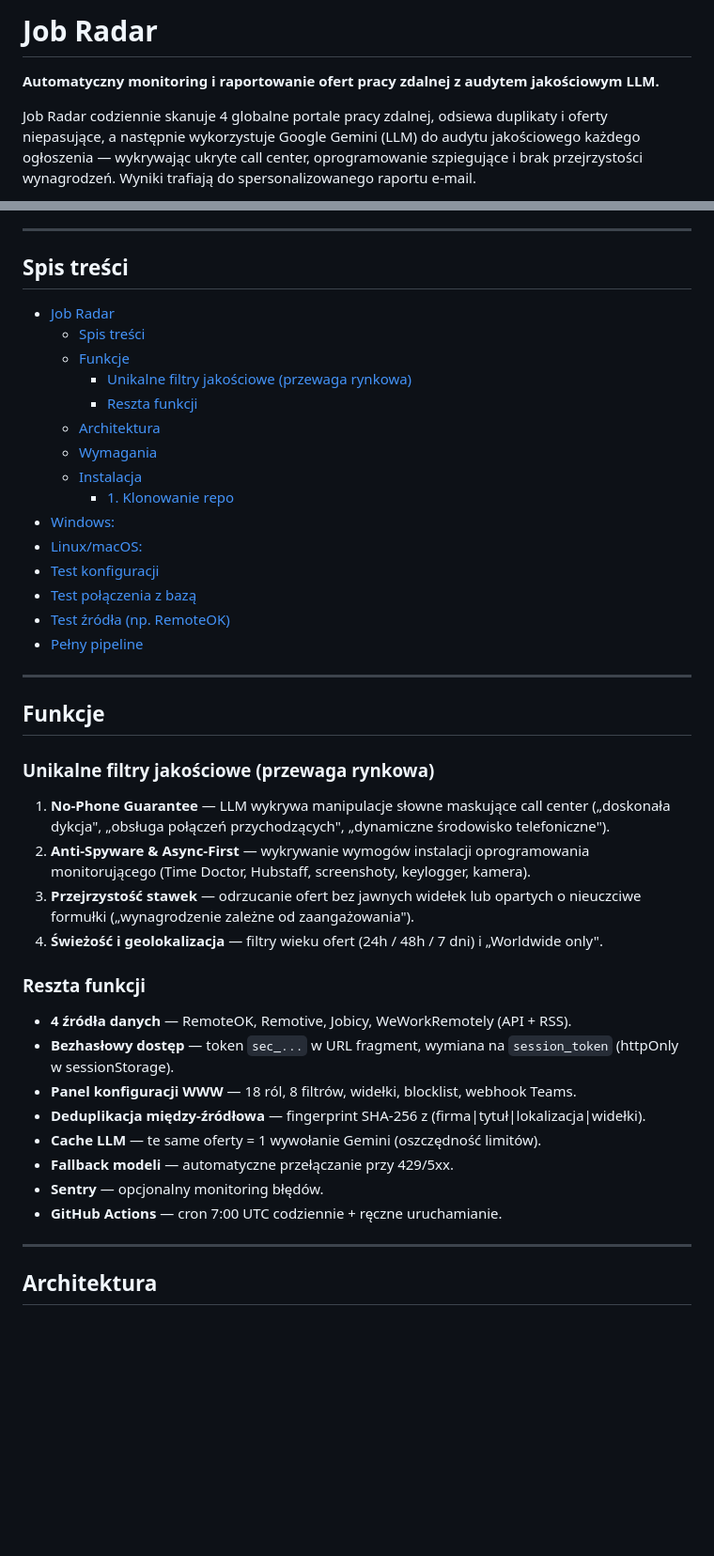
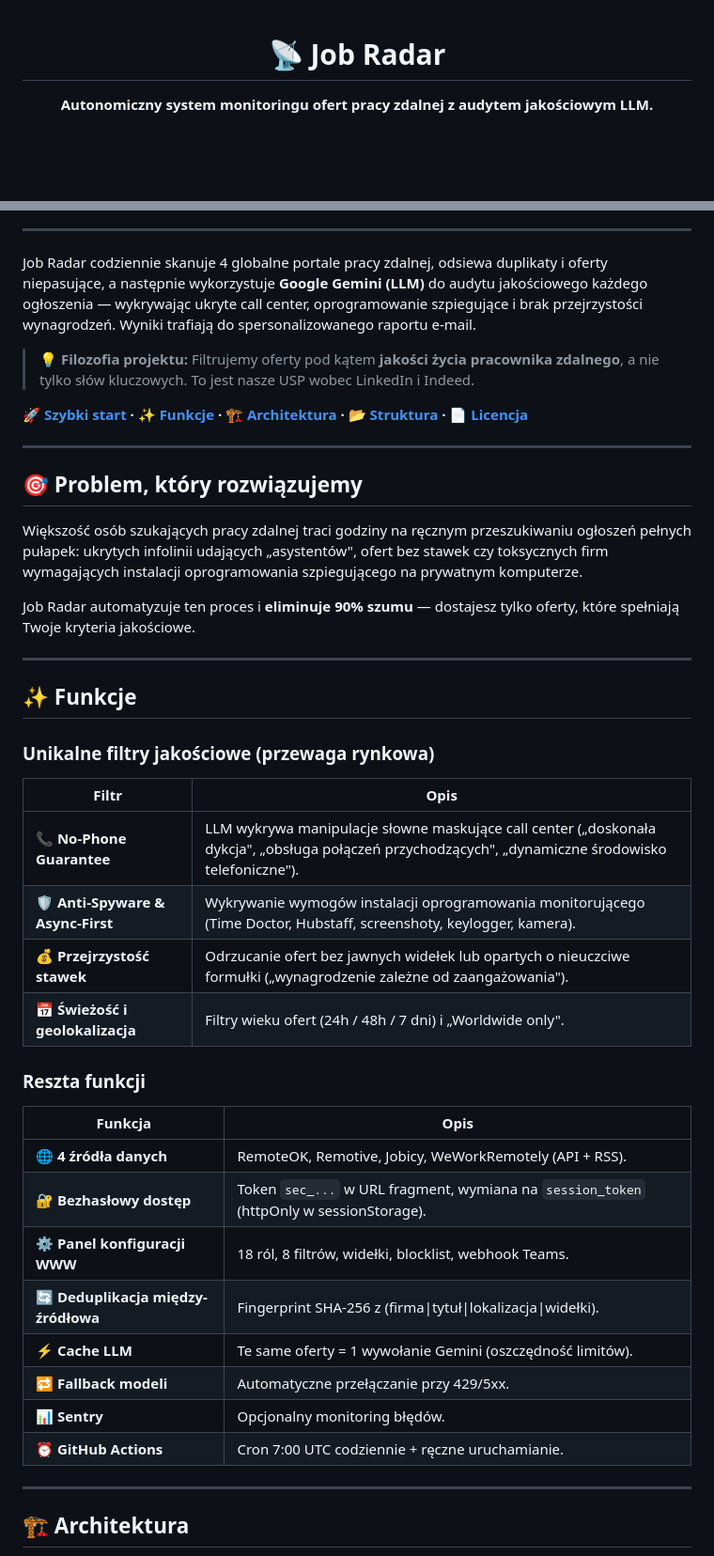
Before and after one commit to kasperstan1-boop/job-radar, a Markdown page: README.md, 2 parts joined by grey strips. Shown at 94% size. GitHub-like rendering; blank space fills up the shorter version.

Commit message:
Docs: ulepszenie wyglądu README (badges, tabele, Mermaid)

```diff
--- a/README.md
+++ b/README.md
@@ -1,6 +1,6 @@
-# Job Radar
+<div align="center">
 
-**Automatyczny monitoring i raportowanie ofert pracy zdalnej z audytem jakościowym LLM.**
+# 📡 Job Radar
 
-Job Radar codziennie skanuje 4 globalne portale pracy zdalnej, odsiewa duplikaty i oferty niepasujące, a następnie wykorzystuje Google Gemini (LLM) do audytu jakościowego każdego ogłoszenia — wykrywając ukryte call center, oprogramowanie szpiegujące i brak przejrzystości wynagrodzeń. Wyniki trafiają do spersonalizowanego raportu e-mail.
+**Autonomiczny system monitoringu ofert pracy zdalnej z audytem jakościowym LLM.**
 
@@ -8,47 +16,47 @@ Job Radar codziennie skanuje 4 globalne portale pracy zdalnej, odsiewa duplikaty
 
 ---
 
-## Spis treści
+Job Radar codziennie skanuje 4 globalne portale pracy zdalnej, odsiewa duplikaty i oferty niepasujące, a następnie wykorzystuje **Google Gemini (LLM)** do audytu jakościowego każdego ogłoszenia — wykrywając ukryte call center, oprogramowanie szpiegujące i brak przejrzystości wynagrodzeń. Wyniki trafiają do spersonalizowanego raportu e-mail.
 
-- [Job Radar](#job-radar)
-  - [Spis treści](#spis-treści)
-  - [Funkcje](#funkcje)
-    - [Unikalne filtry jakościowe (przewaga rynkowa)](#unikalne-filtry-jakościowe-przewaga-rynkowa)
-    - [Reszta funkcji](#reszta-funkcji)
-  - [Architektura](#architektura)
-  - [Wymagania](#wymagania)
-  - [Instalacja](#instalacja)
-    - [1. Klonowanie repo](#1-klonowanie-repo)
-- [Windows:](#windows)
-- [Linux/macOS:](#linuxmacos)
-- [Test konfiguracji](#test-konfiguracji)
-- [Test połączenia z bazą](#test-połączenia-z-bazą)
-- [Test źródła (np. RemoteOK)](#test-źródła-np-remoteok)
-- [Pełny pipeline](#pełny-pipeline)
+> **💡 Filozofia projektu:** Filtrujemy oferty pod kątem **jakości życia pracownika zdalnego**, a nie tylko słów kluczowych. To jest nasze USP wobec LinkedIn i Indeed.
+
+**[🚀 Szybki start](#-szybki-start) · [✨ Funkcje](#-funkcje) · [🏗️ Architektura](#️-architektura) · [📂 Struktura](#-struktura-projektu) · [📄 Licencja](#-licencja)**
 
 ---
 
-## Funkcje
+## 🎯 Problem, który rozwiązujemy
+
+Większość osób szukających pracy zdalnej traci godziny na ręcznym przeszukiwaniu ogłoszeń pełnych pułapek: ukrytych infolinii udających „asystentów", ofert bez stawek czy toksycznych firm wymagających instalacji oprogramowania szpiegującego na prywatnym komputerze.
+
+Job Radar automatyzuje ten proces i **eliminuje 90% szumu** — dostajesz tylko oferty, które spełniają Twoje kryteria jakościowe.
+
+---
+
+## ✨ Funkcje
 
 ### Unikalne filtry jakościowe (przewaga rynkowa)
 
-1. **No-Phone Guarantee** — LLM wykrywa manipulacje słowne maskujące call center („doskonała dykcja", „obsługa połączeń przychodzących", „dynamiczne środowisko telefoniczne").
-2. **Anti-Spyware & Async-First** — wykrywanie wymogów instalacji oprogramowania monitorującego (Time Doctor, Hubstaff, screenshoty, keylogger, kamera).
-3. **Przejrzystość stawek** — odrzucanie ofert bez jawnych widełek lub opartych o nieuczciwe formułki („wynagrodzenie zależne od zaangażowania").
-4. **Świeżość i geolokalizacja** — filtry wieku ofert (24h / 48h / 7 dni) i „Worldwide only".
+| Filtr                             | Opis                                                                                                                                                |
+| --------------------------------- | --------------------------------------------------------------------------------------------------------------------------------------------------- |
+| **📞 No-Phone Guarantee**         | LLM wykrywa manipulacje słowne maskujące call center („doskonała dykcja", „obsługa połączeń przychodzących", „dynamiczne środowisko telefoniczne"). |
+| **🛡️ Anti-Spyware & Async-First** | Wykrywanie wymogów instalacji oprogramowania monitorującego (Time Doctor, Hubstaff, screenshoty, keylogger, kamera).                                |
+| **💰 Przejrzystość stawek**       | Odrzucanie ofert bez jawnych widełek lub opartych o nieuczciwe formułki („wynagrodzenie zależne od zaangażowania").                                 |
+| **📅 Świeżość i geolokalizacja**  | Filtry wieku ofert (24h / 48h / 7 dni) i „Worldwide only".                                                                                          |
 
 ### Reszta funkcji
 
-- **4 źródła danych** — RemoteOK, Remotive, Jobicy, WeWorkRemotely (API + RSS).
-- **Bezhasłowy dostęp** — token `sec_...` w URL fragment, wymiana na `session_token` (httpOnly w sessionStorage).
-- **Panel konfiguracji WWW** — 18 ról, 8 filtrów, widełki, blocklist, webhook Teams.
-- **Deduplikacja między-źródłowa** — fingerprint SHA-256 z (firma|tytuł|lokalizacja|widełki).
-- **Cache LLM** — te same oferty = 1 wywołanie Gemini (oszczędność limitów).
-- **Fallback modeli** — automatyczne przełączanie przy 429/5xx.
-- **Sentry** — opcjonalny monitoring błędów.
-- **GitHub Actions** — cron 7:00 UTC codziennie + ręczne uruchamianie.
+| Funkcja                             | Opis                                                                                    |
+| ----------------------------------- | --------------------------------------------------------------------------------------- |
+| **🌐 4 źródła danych**              | RemoteOK, Remotive, Jobicy, WeWorkRemotely (API + RSS).                                 |
+| **🔐 Bezhasłowy dostęp**            | Token `sec_...` w URL fragment, wymiana na `session_token` (httpOnly w sessionStorage). |
+| **⚙️ Panel konfiguracji WWW**       | 18 ról, 8 filtrów, widełki, blocklist, webhook Teams.                                   |
+| **🔄 Deduplikacja między-źródłowa** | Fingerprint SHA-256 z (firma\|tytuł\|lokalizacja\|widełki).                             |
+| **⚡ Cache LLM**                    | Te same oferty = 1 wywołanie Gemini (oszczędność limitów).                              |
+| **🔁 Fallback modeli**              | Automatyczne przełączanie przy 429/5xx.                                                 |
+| **📊 Sentry**                       | Opcjonalny monitoring błędów.                                                           |
+| **⏰ GitHub Actions**               | Cron 7:00 UTC codziennie + ręczne uruchamianie.                                         |
 
 ---
 
-## Architektura
+## 🏗️ Architektura
 
```
Also changed, not shown: other parts of README.md (+110 -196 lines).
